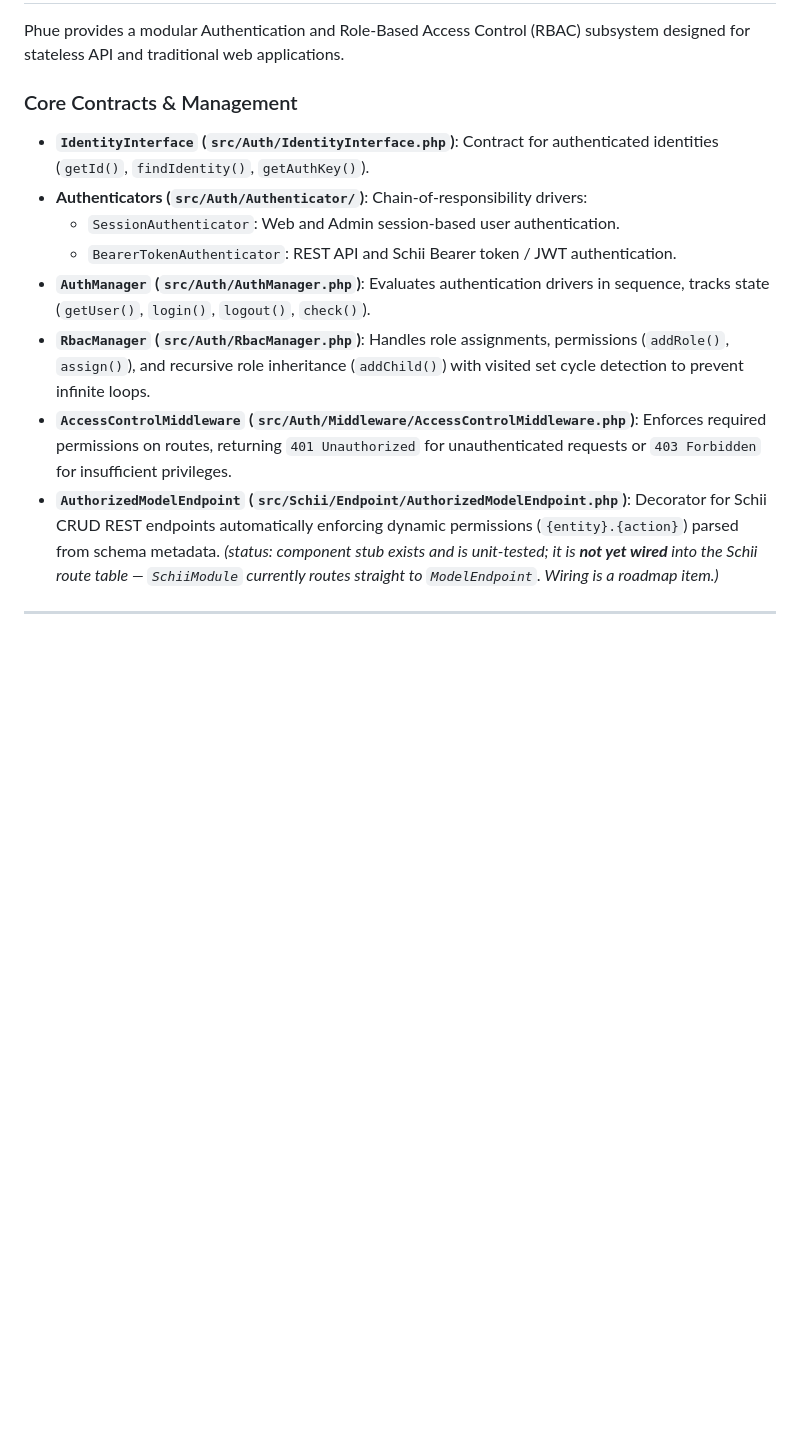
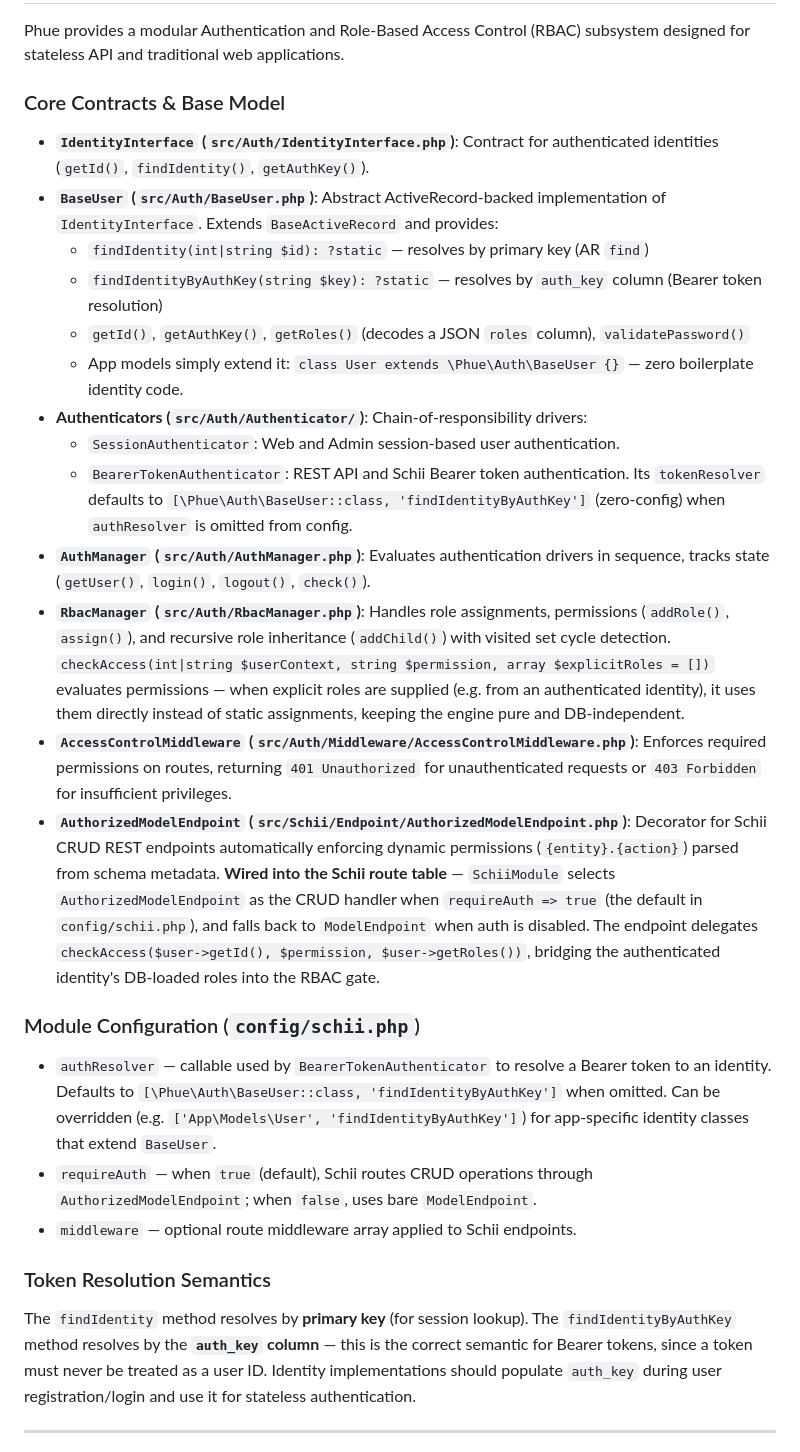
Before and after one commit to MakariosVar/phue, a Markdown page: docs/Core.md, the part around the change. Rendered like a GitHub page; blank space fills up the shorter version.

```diff
--- a/docs/Core.md
+++ b/docs/Core.md
@@ -812,15 +812,31 @@ Phue serves frontends without a bundler: `.phue` components are plain templates
 
 Phue provides a modular Authentication and Role-Based Access Control (RBAC) subsystem designed for stateless API and traditional web applications.
 
-### Core Contracts & Management
+### Core Contracts & Base Model
+
 - **`IdentityInterface` (`src/Auth/IdentityInterface.php`)**: Contract for authenticated identities (`getId()`, `findIdentity()`, `getAuthKey()`).
+- **`BaseUser` (`src/Auth/BaseUser.php`)**: Abstract ActiveRecord-backed implementation of `IdentityInterface`. Extends `BaseActiveRecord` and provides:
+  - `findIdentity(int|string $id): ?static` — resolves by primary key (AR `find`)
+  - `findIdentityByAuthKey(string $key): ?static` — resolves by `auth_key` column (Bearer token resolution)
+  - `getId()`, `getAuthKey()`, `getRoles()` (decodes a JSON `roles` column), `validatePassword()`
+  - App models simply extend it: `class User extends \Phue\Auth\BaseUser {}` — zero boilerplate identity code.
 - **Authenticators (`src/Auth/Authenticator/`)**: Chain-of-responsibility drivers:
   - `SessionAuthenticator`: Web and Admin session-based user authentication.
-  - `BearerTokenAuthenticator`: REST API and Schii Bearer token / JWT authentication.
+  - `BearerTokenAuthenticator`: REST API and Schii Bearer token authentication. Its `tokenResolver` defaults to `[\Phue\Auth\BaseUser::class, 'findIdentityByAuthKey']` (zero-config) when `authResolver` is omitted from config.
 - **`AuthManager` (`src/Auth/AuthManager.php`)**: Evaluates authentication drivers in sequence, tracks state (`getUser()`, `login()`, `logout()`, `check()`).
-- **`RbacManager` (`src/Auth/RbacManager.php`)**: Handles role assignments, permissions (`addRole()`, `assign()`), and recursive role inheritance (`addChild()`) with visited set cycle detection to prevent infinite loops.
+- **`RbacManager` (`src/Auth/RbacManager.php`)**: Handles role assignments, permissions (`addRole()`, `assign()`), and recursive role inheritance (`addChild()`) with visited set cycle detection. `checkAccess(int|string $userContext, string $permission, array $explicitRoles = [])` evaluates permissions — when explicit roles are supplied (e.g. from an authenticated identity), it uses them directly instead of static assignments, keeping the engine pure and DB-independent.
 - **`AccessControlMiddleware` (`src/Auth/Middleware/AccessControlMiddleware.php`)**: Enforces required permissions on routes, returning `401 Unauthorized` for unauthenticated requests or `403 Forbidden` for insufficient privileges.
-- **`AuthorizedModelEndpoint` (`src/Schii/Endpoint/AuthorizedModelEndpoint.php`)**: Decorator for Schii CRUD REST endpoints automatically enforcing dynamic permissions (`{entity}.{action}`) parsed from schema metadata. *(status: component stub exists and is unit-tested; it is **not yet wired** into the Schii route table — `SchiiModule` currently routes straight to `ModelEndpoint`. Wiring is a roadmap item.)*
+- **`AuthorizedModelEndpoint` (`src/Schii/Endpoint/AuthorizedModelEndpoint.php`)**: Decorator for Schii CRUD REST endpoints automatically enforcing dynamic permissions (`{entity}.{action}`) parsed from schema metadata. **Wired into the Schii route table** — `SchiiModule` selects `AuthorizedModelEndpoint` as the CRUD handler when `requireAuth => true` (the default in `config/schii.php`), and falls back to `ModelEndpoint` when auth is disabled. The endpoint delegates `checkAccess($user->getId(), $permission, $user->getRoles())`, bridging the authenticated identity's DB-loaded roles into the RBAC gate.
+
+### Module Configuration (`config/schii.php`)
+
+- `authResolver` — callable used by `BearerTokenAuthenticator` to resolve a Bearer token to an identity. Defaults to `[\Phue\Auth\BaseUser::class, 'findIdentityByAuthKey']` when omitted. Can be overridden (e.g. `['App\Models\User', 'findIdentityByAuthKey']`) for app-specific identity classes that extend `BaseUser`.
+- `requireAuth` — when `true` (default), Schii routes CRUD operations through `AuthorizedModelEndpoint`; when `false`, uses bare `ModelEndpoint`.
+- `middleware` — optional route middleware array applied to Schii endpoints.
+
+### Token Resolution Semantics
+
+The `findIdentity` method resolves by **primary key** (for session lookup). The `findIdentityByAuthKey` method resolves by the **`auth_key` column** — this is the correct semantic for Bearer tokens, since a token must never be treated as a user ID. Identity implementations should populate `auth_key` during user registration/login and use it for stateless authentication.
 
 ---
 
```
Also changed, not shown: docs/Usage.md (+42 -5 lines).
